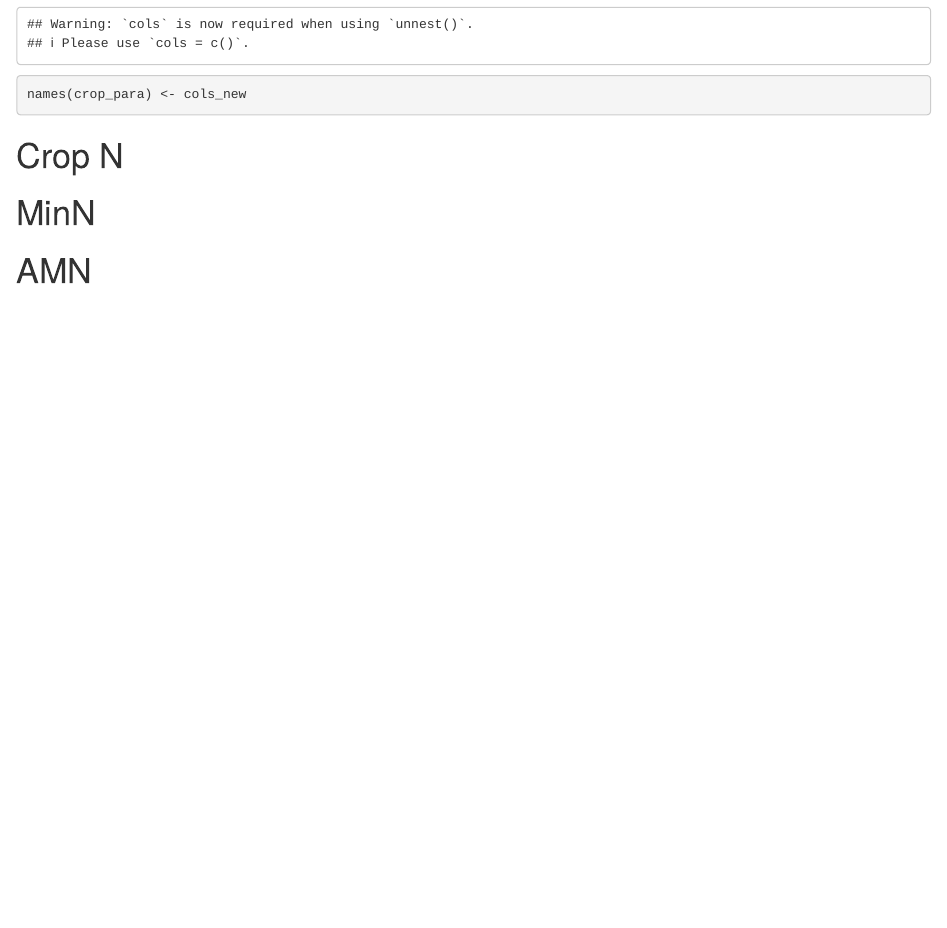
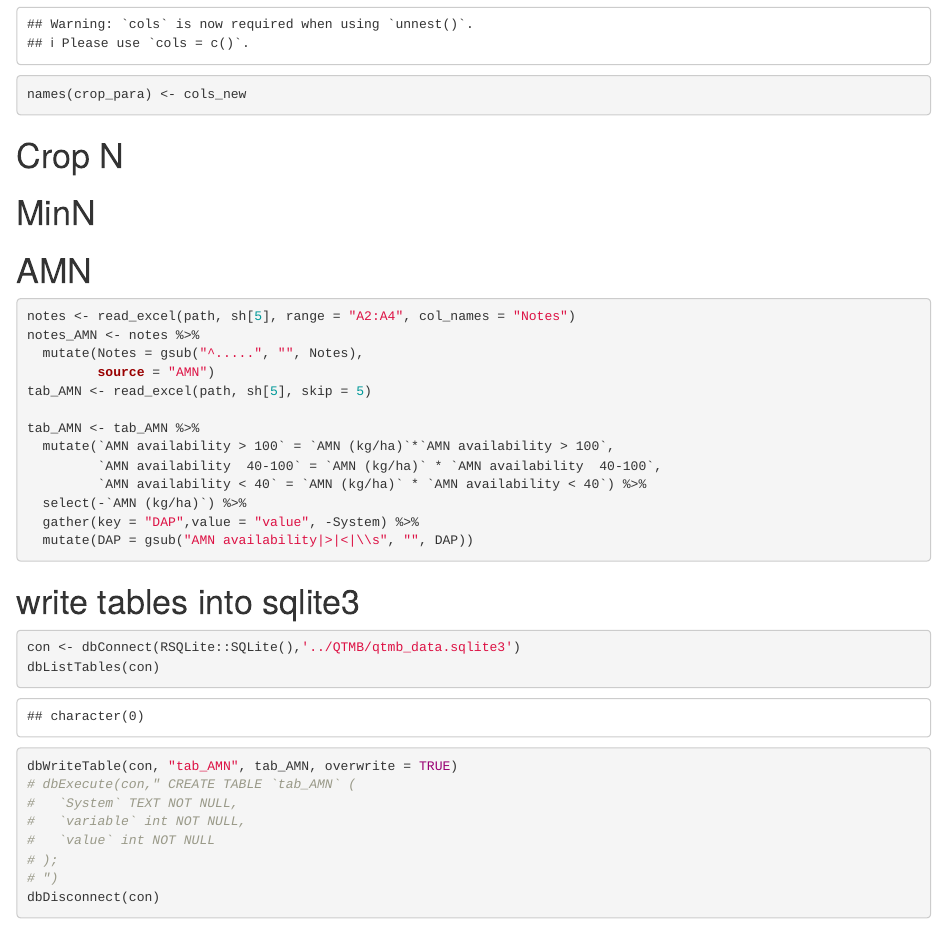
Before and after one commit to frank0434/QuickTestMassBalanceCalculator, an R Markdown document (R/formatConversion.Rmd): the page in a window 1100 px wide, from 3340 px down. Rendered offline with R 4.5, knitr and Pandoc, with nearby package versions; code that draws random numbers runs with fixed seeds of ours.

Commit message:
add AMN test to the sql db

````diff
--- a/R/formatConversion.Rmd
+++ b/R/formatConversion.Rmd
@@ -120,3 +122,37 @@ names(crop_para) <- cols_new
 # MinN
 
 # AMN
+
+```{r amn}
+
+notes <- read_excel(path, sh[5], range = "A2:A4", col_names = "Notes")
+notes_AMN <- notes %>%
+  mutate(Notes = gsub("^.....", "", Notes),
+         source = "AMN")
+tab_AMN <- read_excel(path, sh[5], skip = 5)
+
+tab_AMN <- tab_AMN %>%
+  mutate(`AMN availability > 100` = `AMN (kg/ha)`*`AMN availability > 100`,
+         `AMN availability  40-100` = `AMN (kg/ha)` * `AMN availability  40-100`,
+         `AMN availability < 40` = `AMN (kg/ha)` * `AMN availability < 40`) %>%
+  select(-`AMN (kg/ha)`) %>%
+  gather(key = "DAP",value = "value", -System) %>%
+  mutate(DAP = gsub("AMN availability|>|<|\\s", "", DAP))
+
+```
+
+# write tables into sqlite3
+
+
+```{r sql connection and write out}
+con <- dbConnect(RSQLite::SQLite(),'../QTMB/qtmb_data.sqlite3')
+dbListTables(con)
+dbWriteTable(con, "tab_AMN", tab_AMN, overwrite = TRUE)
+# dbExecute(con," CREATE TABLE `tab_AMN` (
+#   `System` TEXT NOT NULL,
+#   `variable` int NOT NULL,
+#   `value` int NOT NULL
+# );
+# ")
+dbDisconnect(con)
+```
````
Also changed, not shown: QTMB/functions.R (added, +3 -0 lines), R/formatConversion.Rmd (2 more changed lines).
